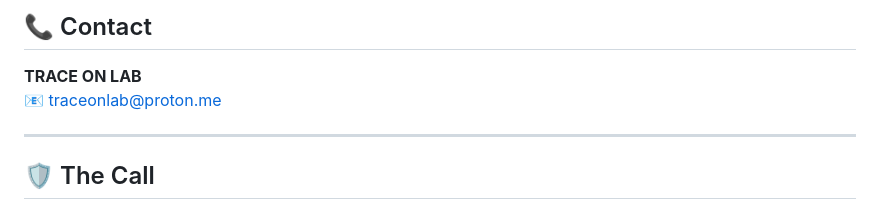
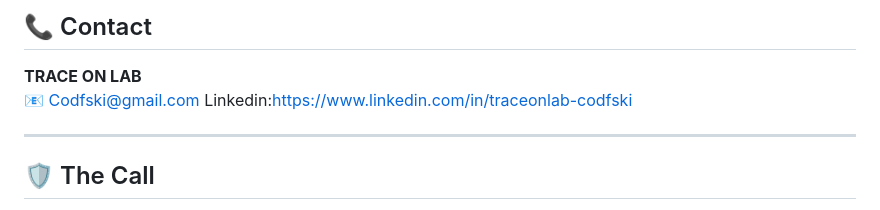
Before and after one commit to Codfski/TRIGNUM-300M-TCHIP, a Markdown page: README.md, the part around the change. Drawn GitHub-style.

```diff
--- a/README.md
+++ b/README.md
@@ -228,7 +228,8 @@ MIT License — see [LICENSE](LICENSE).
 ## 📞 Contact
 
 **TRACE ON LAB**
-📧 traceonlab@proton.me
+📧 Codfski@gmail.com
+Linkedin:https://www.linkedin.com/in/traceonlab-codfski
 
 ---
 
```
